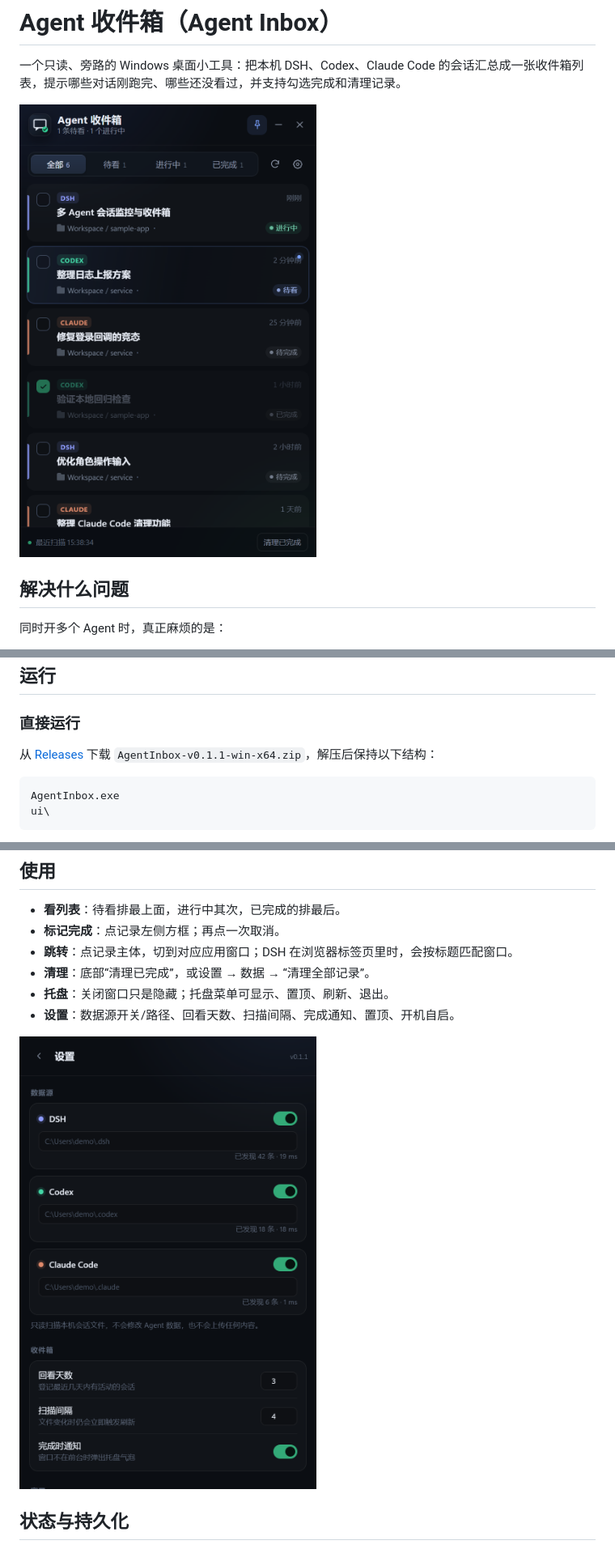
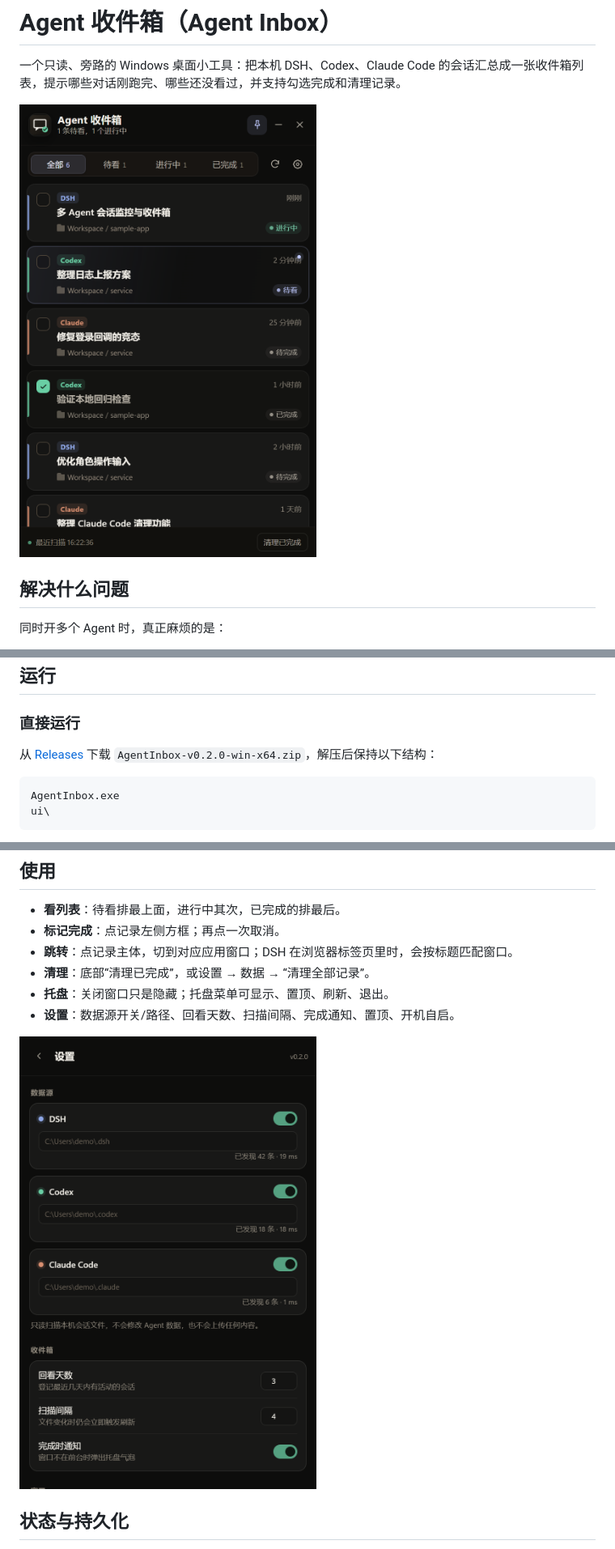
Before and after one commit to Aptal/agent-inbox, a Markdown page: README.md, 3 parts joined by grey strips. Shown at 81% size. GitHub-like rendering; pictures changed too: docs/screenshots/inbox.png, docs/screenshots/settings.png.

Commit message:
style: refresh inbox palette with warm graphite tokens

````diff
--- a/README.md
+++ b/README.md
@@ -39,7 +43,7 @@
 
 ### 直接运行
 
-从 [Releases](https://github.com/Aptal/agent-inbox/releases/latest) 下载 `AgentInbox-v0.1.1-win-x64.zip`，解压后保持以下结构：
+从 [Releases](https://github.com/Aptal/agent-inbox/releases/latest) 下载 `AgentInbox-v0.2.0-win-x64.zip`，解压后保持以下结构：
 
 ```text
 AgentInbox.exe
````
Also changed, not shown: other parts of README.md (+4 -0 lines), docs/design.md (added, +80 -0 lines), docs/screenshots/empty.png, 7 other files.
